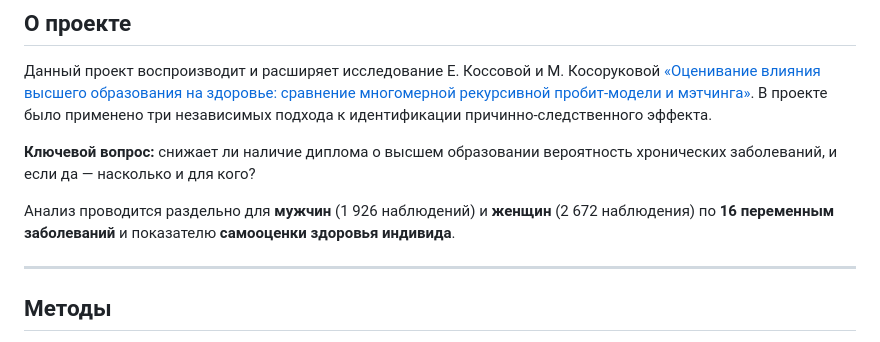
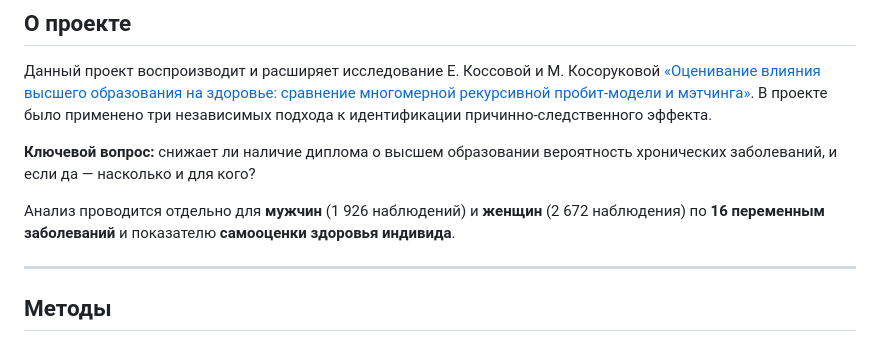
Before and after one commit to alexveider1/Econometrics-project, a Markdown page: README.md, the part around the change. Drawn GitHub-style.

```diff
--- a/README.md
+++ b/README.md
@@ -18,7 +18,7 @@
 
 **Ключевой вопрос:** снижает ли наличие диплома о высшем образовании вероятность хронических заболеваний, и если да — насколько и для кого?
 
-Анализ проводится раздельно для **мужчин** (1 926 наблюдений) и **женщин** (2 672 наблюдения) по **16 переменным заболеваний** и показателю **самооценки здоровья индивида**.
+Анализ проводится отдельно для **мужчин** (1 926 наблюдений) и **женщин** (2 672 наблюдения) по **16 переменным заболеваний** и показателю **самооценки здоровья индивида**.
 
 ---
 
```
